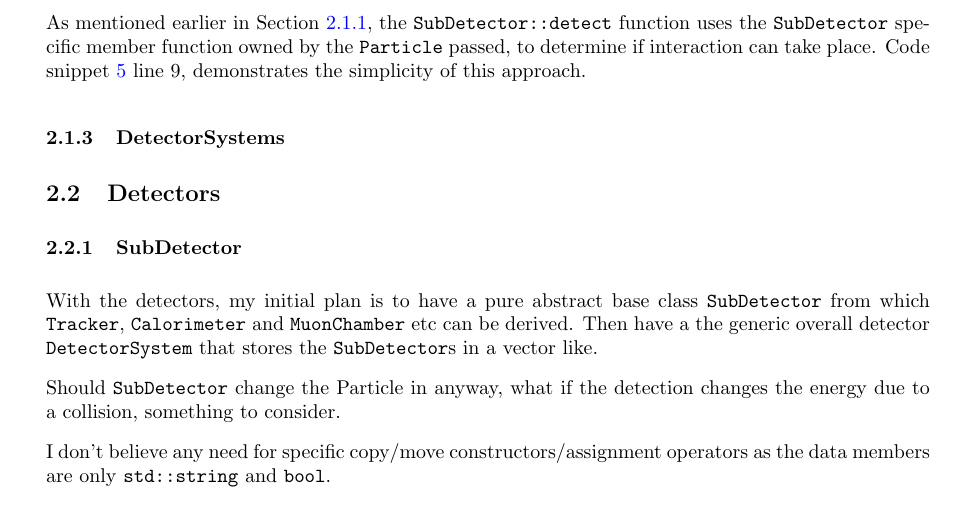
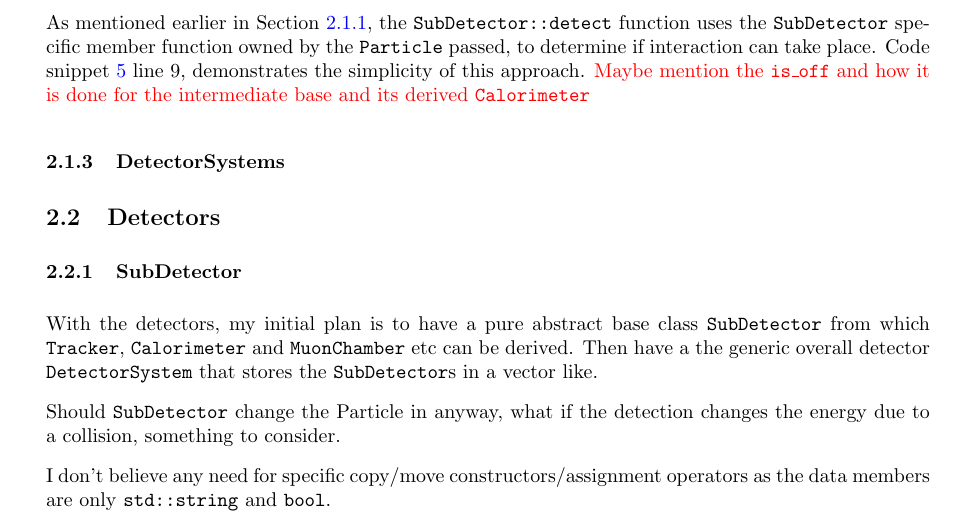
Before and after one commit to UofM-PHYS30762/project-3-a-particle-detector-JungleMan796, a LaTeX paper (project_particle_detector.tex): part of page 5 of 10, cut so that both start at the same text. Compiled offline with pdfLaTeX.

Commit message:
Possible extras for detect but need to limit the space used.

```diff
--- a/project_particle_detector.tex
+++ b/project_particle_detector.tex
@@ -244,6 +244,7 @@ void MuonChamber::detect(const Particle& particle) const
 \end{lstlisting}
 
 As mentioned earlier in Section \ref{sec:min_func_Particles}, the \texttt{SubDetector::detect} function uses the \texttt{SubDetector} specific member function owned by the \texttt{Particle} passed, to determine if interaction can take place. Code snippet \ref{lst:SubDetector_detect} line 9, demonstrates the simplicity of this approach.
+\textcolor{red}{Maybe mention the \texttt{is\_off} and how it is done for the intermediate base and its derived \texttt{Calorimeter}}
 
 \subsubsection{DetectorSystems}
 \label{sec:min_func_DetctorSystems}
```
